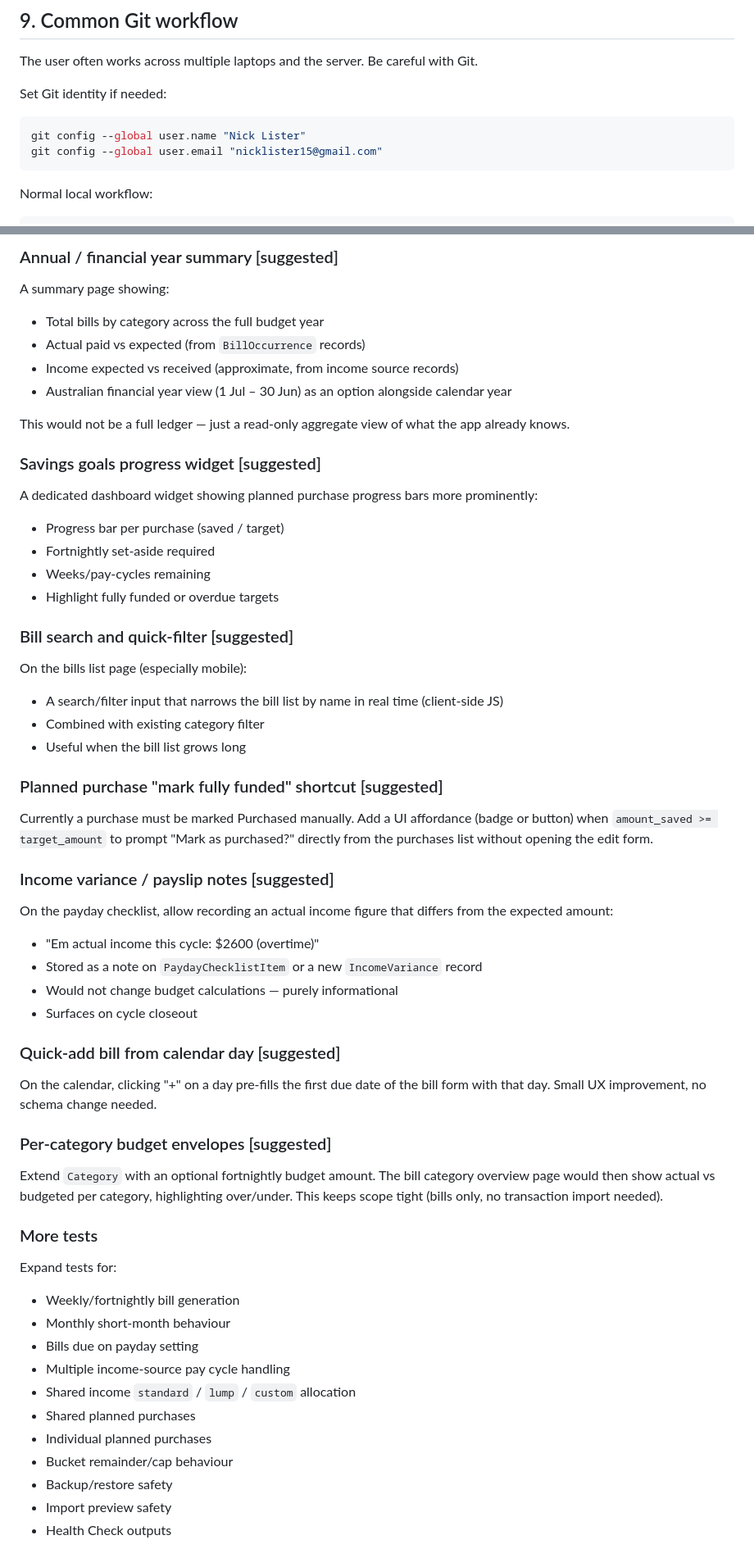
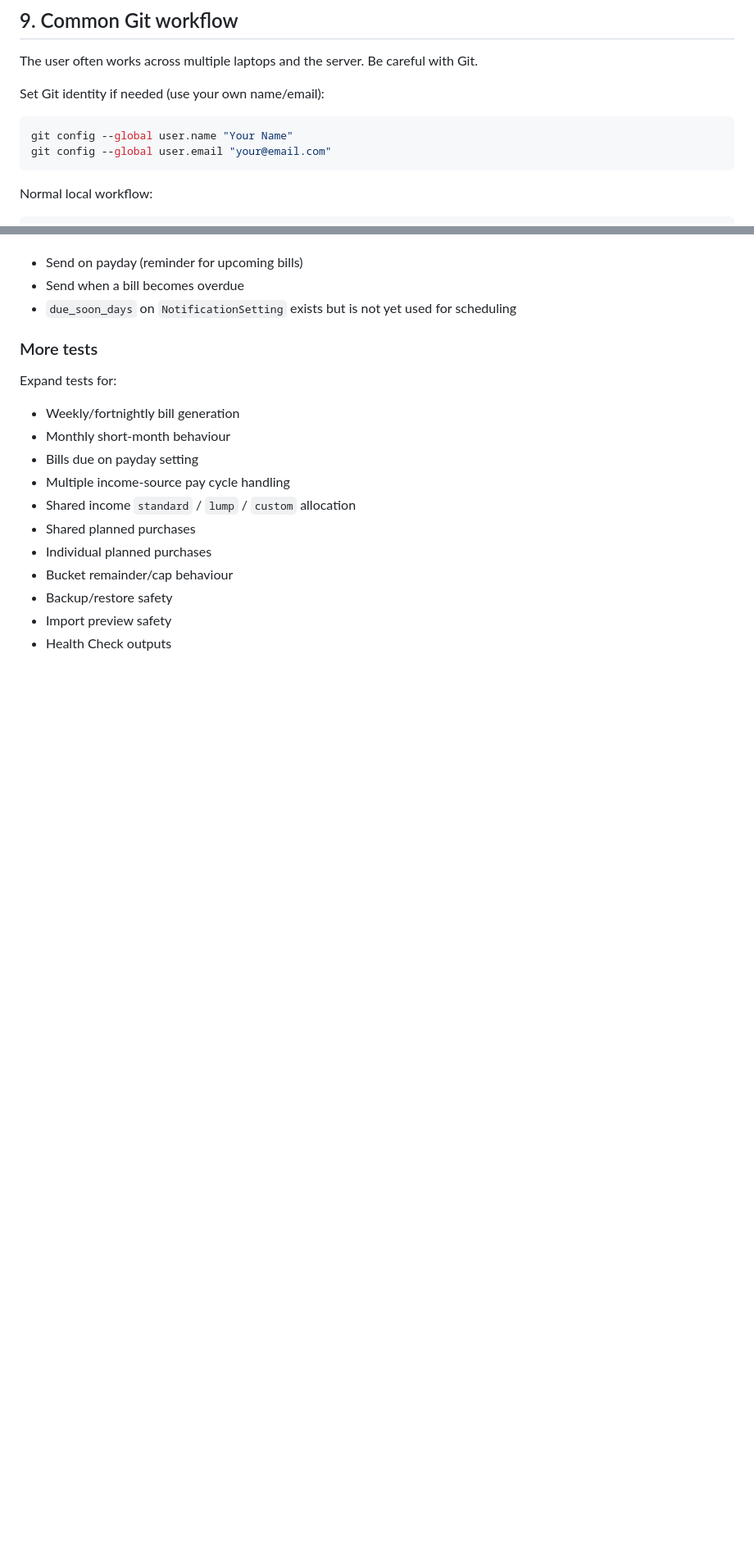
Before and after one commit to Moose151/project-solace, a Markdown page: HANDOVER.md, 2 parts joined by grey strips. Shown at 82% size. GitHub-like rendering; blank space fills up the shorter version.

````diff
--- a/HANDOVER.md
+++ b/HANDOVER.md
@@ -366,11 +339,11 @@ http://localhost:5000/system-info
 
 The user often works across multiple laptops and the server. Be careful with Git.
 
-Set Git identity if needed:
+Set Git identity if needed (use your own name/email):
 
 ```bash
-git config --global user.name "Nick Lister"
-git config --global user.email "nicklister15@gmail.com"
+git config --global user.name "Your Name"
+git config --global user.email "your@email.com"
 ```
 
 Normal local workflow:
@@ -896,51 +848,6 @@ When a bill's amount is edited, record the old and new amounts in `AuditLog`. Su
-### Annual / financial year summary [suggested]
-
-A summary page showing:
-
-- Total bills by category across the full budget year
-- Actual paid vs expected (from `BillOccurrence` records)
-- Income expected vs received (approximate, from income source records)
-- Australian financial year view (1 Jul – 30 Jun) as an option alongside calendar year
-
-This would not be a full ledger — just a read-only aggregate view of what the app already knows.
-
-### Savings goals progress widget [suggested]
-
-A dedicated dashboard widget showing planned purchase progress bars more prominently:
-
-- Progress bar per purchase (saved / target)
-- Fortnightly set-aside required
-- Weeks/pay-cycles remaining
-- Highlight fully funded or overdue targets
-
-### Bill search and quick-filter [suggested]
-
-On the bills list page (especially mobile):
-
-- A search/filter input that narrows the bill list by name in real time (client-side JS)
-- Combined with existing category filter
-- Useful when the bill list grows long
-
-### Planned purchase "mark fully funded" shortcut [suggested]
-
-Currently a purchase must be marked Purchased manually. Add a UI affordance (badge or button) when `amount_saved >= target_amount` to prompt "Mark as purchased?" directly from the purchases list without opening the edit form.
-
-### Income variance / payslip notes [suggested]
-
-On the payday checklist, allow recording an actual income figure that differs from the expected amount:
-
-- "Em actual income this cycle: $2600 (overtime)"
-- Stored as a note on `PaydayChecklistItem` or a new `IncomeVariance` record
-- Would not change budget calculations — purely informational
-- Surfaces on cycle closeout
-
-### Quick-add bill from calendar day [suggested]
-
-On the calendar, clicking "+" on a day pre-fills the first due date of the bill form with that day. Small UX improvement, no schema change needed.
-
-### Per-category budget envelopes [suggested]
-
-Extend `Category` with an optional fortnightly budget amount. The bill category overview page would then show actual vs budgeted per category, highlighting over/under. This keeps scope tight (bills only, no transaction import needed).
+- Send on payday (reminder for upcoming bills)
+- Send when a bill becomes overdue
+- `due_soon_days` on `NotificationSetting` exists but is not yet used for scheduling
 
 ### More tests
 
````
Also changed, not shown: other parts of HANDOVER.md (+50 -98 lines).
